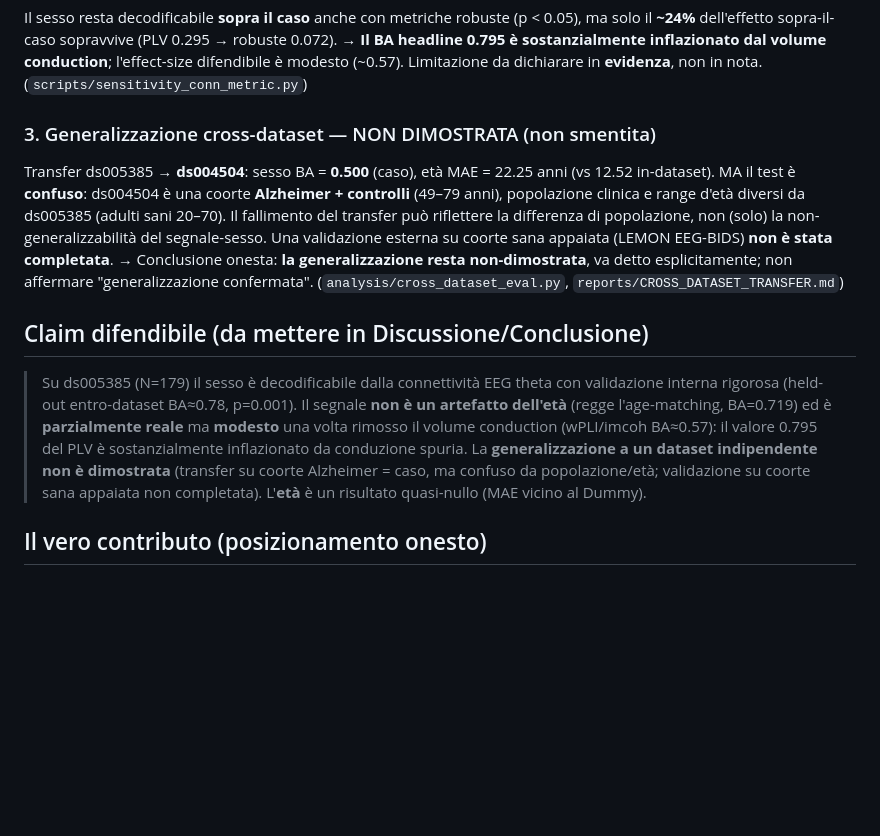
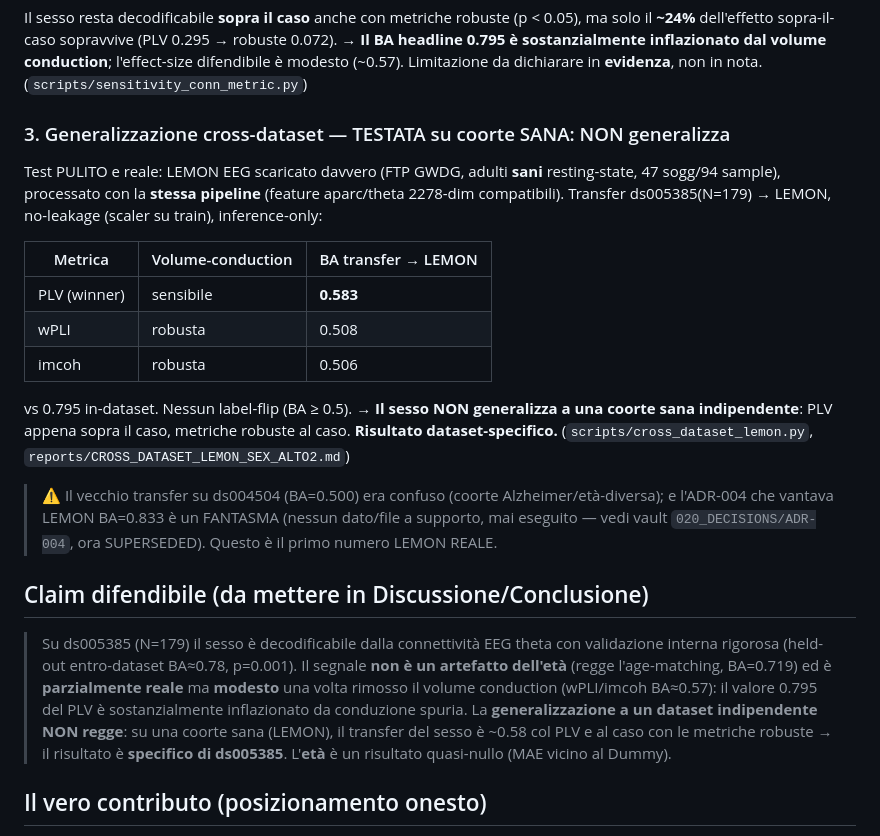
Before and after one commit to Seraxel97/Tesi-2.0, a Markdown page: reports/CLAIMS_HONEST_CONSOLIDATED_FABLE.md, the part around the change. GitHub-like rendering; blank space fills up the shorter version.

Commit message:
docs(tesi): aggiorna claim-consolidato con LEMON reale (ALTO-2 non-generalizza)
Sostituisce 'generalizzazione non-dimostrata' con il risultato REALE: transfer su coorte sana
LEMON = PLV BA=0.583 / robuste ~0.50 -> dataset-specifico. Nota ADR-004 come SUPERSEDED (fantasma).

Co-Authored-By: Claude Opus 4.8 <noreply@anthropic.com>

```diff
--- a/reports/CLAIMS_HONEST_CONSOLIDATED_FABLE.md
+++ b/reports/CLAIMS_HONEST_CONSOLIDATED_FABLE.md
@@ -42,15 +42,24 @@ headline 0.795 è sostanzialmente inflazionato dal volume conduction**; l'effect
 è modesto (~0.57). Limitazione da dichiarare in **evidenza**, non in nota.
 (`scripts/sensitivity_conn_metric.py`)
 
-### 3. Generalizzazione cross-dataset — NON DIMOSTRATA (non smentita)
-Transfer ds005385 → **ds004504**: sesso BA = **0.500** (caso), età MAE = 22.25 anni (vs 12.52
-in-dataset). MA il test è **confuso**: ds004504 è una coorte **Alzheimer + controlli**
-(49–79 anni), popolazione clinica e range d'età diversi da ds005385 (adulti sani 20–70). Il
-fallimento del transfer può riflettere la differenza di popolazione, non (solo) la non-
-generalizzabilità del segnale-sesso. Una validazione esterna su coorte sana appaiata (LEMON
-EEG-BIDS) **non è stata completata**. → Conclusione onesta: **la generalizzazione resta
-non-dimostrata**, va detto esplicitamente; non affermare "generalizzazione confermata".
-(`analysis/cross_dataset_eval.py`, `reports/CROSS_DATASET_TRANSFER.md`)
+### 3. Generalizzazione cross-dataset — TESTATA su coorte SANA: NON generalizza
+Test PULITO e reale: LEMON EEG scaricato davvero (FTP GWDG, adulti **sani** resting-state,
+47 sogg/94 sample), processato con la **stessa pipeline** (feature aparc/theta 2278-dim
+compatibili). Transfer ds005385(N=179) → LEMON, no-leakage (scaler su train), inference-only:
+
+| Metrica | Volume-conduction | BA transfer → LEMON |
+|---|---|---|
+| PLV (winner) | sensibile | **0.583** |
+| wPLI | robusta | 0.508 |
+| imcoh | robusta | 0.506 |
+
+vs 0.795 in-dataset. Nessun label-flip (BA ≥ 0.5). → **Il sesso NON generalizza a una coorte
+sana indipendente**: PLV appena sopra il caso, metriche robuste al caso. **Risultato
+dataset-specifico.** (`scripts/cross_dataset_lemon.py`, `reports/CROSS_DATASET_LEMON_SEX_ALTO2.md`)
+
+> ⚠️ Il vecchio transfer su ds004504 (BA=0.500) era confuso (coorte Alzheimer/età-diversa); e
+> l'ADR-004 che vantava LEMON BA=0.833 è un FANTASMA (nessun dato/file a supporto, mai eseguito
+> — vedi vault `020_DECISIONS/ADR-004`, ora SUPERSEDED). Questo è il primo numero LEMON REALE.
 
 ## Claim difendibile (da mettere in Discussione/Conclusione)
 
@@ -59,8 +68,8 @@ non-dimostrata**, va detto esplicitamente; non affermare "generalizzazione confe
 > dell'età** (regge l'age-matching, BA=0.719) ed è **parzialmente reale** ma **modesto** una
 > volta rimosso il volume conduction (wPLI/imcoh BA≈0.57): il valore 0.795 del PLV è
 > sostanzialmente inflazionato da conduzione spuria. La **generalizzazione a un dataset
-> indipendente non è dimostrata** (transfer su coorte Alzheimer = caso, ma confuso da
-> popolazione/età; validazione su coorte sana appaiata non completata). L'**età** è un
+> indipendente NON regge**: su una coorte sana (LEMON), il transfer del sesso è ~0.58 col PLV e
+> al caso con le metriche robuste → il risultato è **specifico di ds005385**. L'**età** è un
 > risultato quasi-nullo (MAE vicino al Dummy).
 
 ## Il vero contributo (posizionamento onesto)
```
